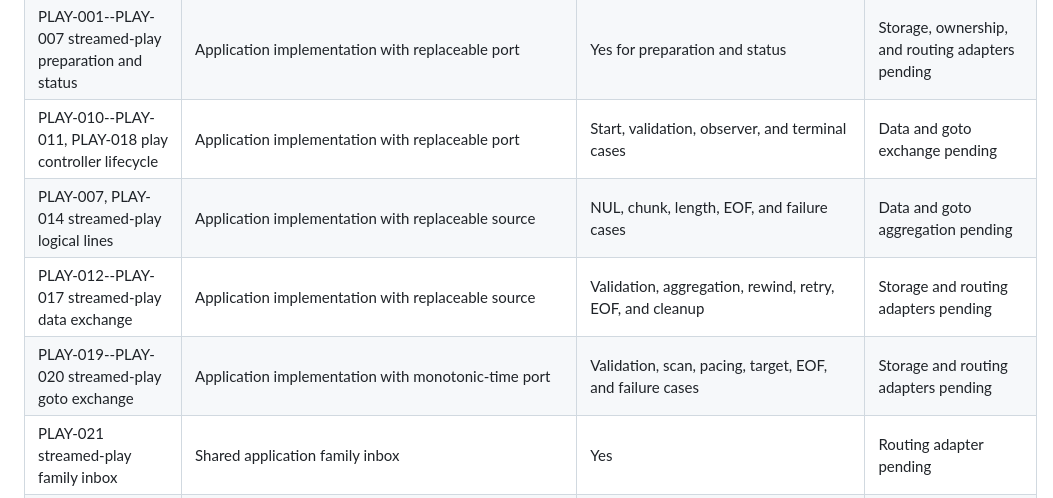
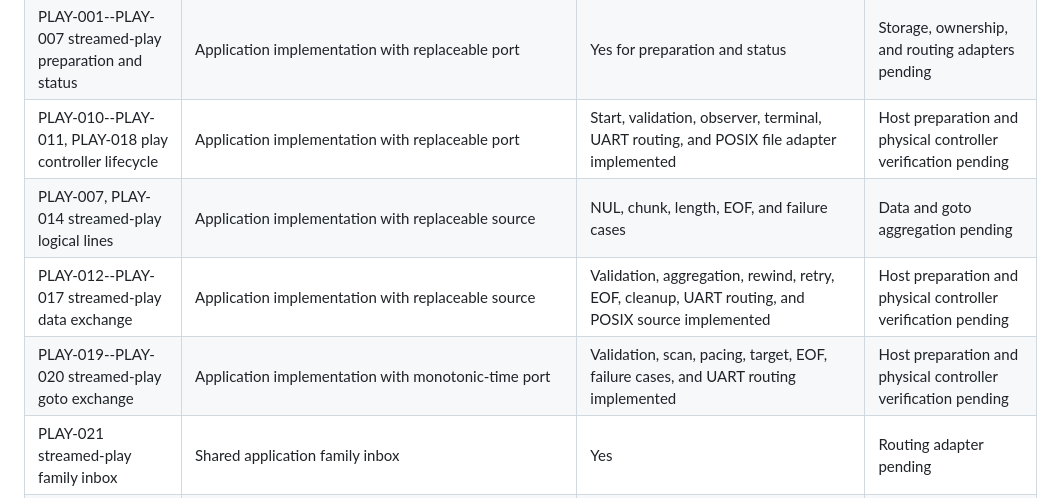
Before and after one commit to moinois/z1-esp32-firmware, a Markdown page: docs/requirements.md, the part around the change. Drawn GitHub-style.

Commit message:
Update streamed play traceability

```diff
--- a/docs/requirements.md
+++ b/docs/requirements.md
@@ -66,10 +66,10 @@ ESP-IDF behavior has either a target test or a documented hardware test.
 | LPCCFG-001--LPCCFG-006 controller configuration transfer | Application implementation with replaceable port | Yes | POSIX storage, UART response, and controller-task routing integrated; physical controller verification pending |
 | LPCFAC-001--LPCFAC-005 controller factory-data transfer | Application implementation with replaceable port | Yes | POSIX storage, UART response, removal, and controller-task routing integrated; physical controller verification pending |
 | PLAY-001--PLAY-007 streamed-play preparation and status | Application implementation with replaceable port | Yes for preparation and status | Storage, ownership, and routing adapters pending |
-| PLAY-010--PLAY-011, PLAY-018 play controller lifecycle | Application implementation with replaceable port | Start, validation, observer, and terminal cases | Data and goto exchange pending |
+| PLAY-010--PLAY-011, PLAY-018 play controller lifecycle | Application implementation with replaceable port | Start, validation, observer, terminal, UART routing, and POSIX file adapter implemented | Host preparation and physical controller verification pending |
 | PLAY-007, PLAY-014 streamed-play logical lines | Application implementation with replaceable source | NUL, chunk, length, EOF, and failure cases | Data and goto aggregation pending |
-| PLAY-012--PLAY-017 streamed-play data exchange | Application implementation with replaceable source | Validation, aggregation, rewind, retry, EOF, and cleanup | Storage and routing adapters pending |
-| PLAY-019--PLAY-020 streamed-play goto exchange | Application implementation with monotonic-time port | Validation, scan, pacing, target, EOF, and failure cases | Storage and routing adapters pending |
+| PLAY-012--PLAY-017 streamed-play data exchange | Application implementation with replaceable source | Validation, aggregation, rewind, retry, EOF, cleanup, UART routing, and POSIX source implemented | Host preparation and physical controller verification pending |
+| PLAY-019--PLAY-020 streamed-play goto exchange | Application implementation with monotonic-time port | Validation, scan, pacing, target, EOF, failure cases, and UART routing implemented | Host preparation and physical controller verification pending |
 | PLAY-021 streamed-play family inbox | Shared application family inbox | Yes | Routing adapter pending |
 | UPD-010--UPD-014 package validation | Core parser plus application orchestration and ESP-IDF `EspImageValidator` | Target build verified for header, segment-bound, and checksum validation delegation | Full OTA/storage composition and physical update verification pending |
 | UPD-004--UPD-005, UPD-020--UPD-022 aggregate loading and validation effects | Application implementation with replaceable storage/phase/host/controller port | Yes for paths, ordering, absent reset, nondestructive failures, short reads, and format rejection | Filesystem, phase, routing, and ESP image adapters pending |
```
